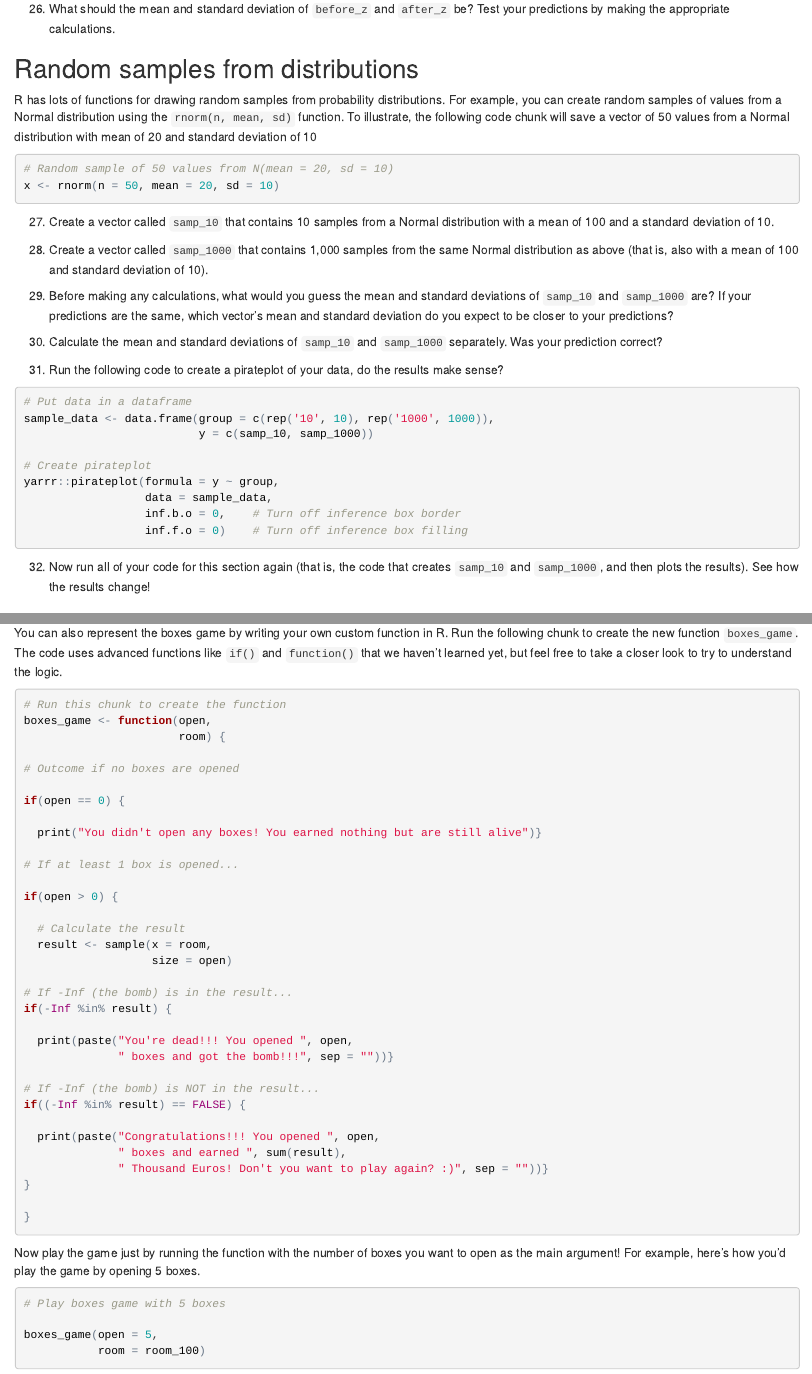
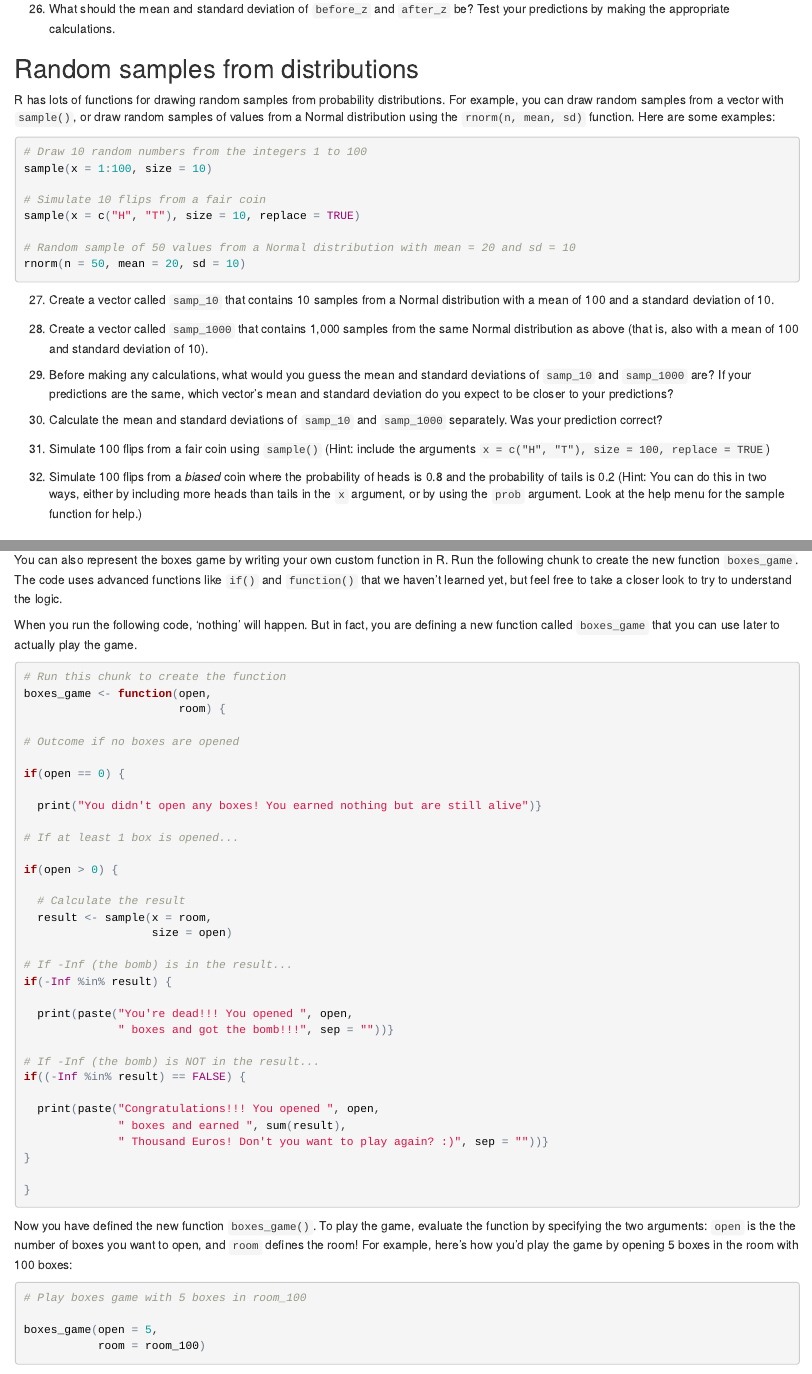
Before and after one commit to anhnguyendepocen/IntroductionR_Course, an R Markdown document (assignments/wpa/wpa_1.Rmd): the page in a window 1100 px wide, from 3940 px down, and a second part further down, joined at a grey line. The pictures show the output file assignments/wpa/wpa_1.html that the author committed with the source, opened offline.

Commit message:
wpa 1 updates

````diff
--- a/assignments/wpa/wpa_1.Rmd
+++ b/assignments/wpa/wpa_1.Rmd
@@ -198,11 +198,16 @@ hist(rnorm(10000, mean = 100, sd = 10),
 
 ```
 
-R has lots of functions for drawing random samples from probability distributions. For example, you can create random samples of values from a Normal distribution using the `rnorm(n, mean, sd)` function. To illustrate, the following code chunk will save a vector of 50 values from a Normal distribution with mean of 20 and standard deviation of 10
+R has lots of functions for drawing random samples from probability distributions. For example, you can draw random samples from a vector with `sample()`, or draw random samples of values from a Normal distribution using the `rnorm(n, mean, sd)` function. Here are some examples:
+```{r, eval = FALSE}
+# Draw 10 random numbers from the integers 1 to 100
+sample(x = 1:100, size = 10)
 
-```{r}
-# Random sample of 50 values from N(mean = 20, sd = 10)
-x <- rnorm(n = 50, mean = 20, sd = 10)
+# Simulate 10 flips from a fair coin
+sample(x = c("H", "T"), size = 10, replace = TRUE)
+
+# Random sample of 50 values from a Normal distribution with mean = 20 and sd = 10
+rnorm(n = 50, mean = 20, sd = 10)
 ```
 
 27. Create a vector called `samp_10` that contains 10 samples from a Normal distribution with a mean of 100 and a standard deviation of 10.
@@ -213,22 +218,9 @@ x <- rnorm(n = 50, mean = 20, sd = 10)
 
 30. Calculate the mean and standard deviations of `samp_10` and `samp_1000` separately. Was your prediction correct?
 
-31. Run the following code to create a pirateplot of your data, do the results make sense?
+31. Simulate 100 flips from a fair coin using `sample()` (Hint: include the arguments `x = c("H", "T"), size = 100, replace = TRUE`)
 
-```{r, eval = FALSE}
-# Put data in a dataframe
-sample_data <- data.frame(group = c(rep('10', 10), rep('1000', 1000)),
-                          y = c(samp_10, samp_1000))
-
-# Create pirateplot
-yarrr::pirateplot(formula = y ~ group,
-                  data = sample_data,
-                  inf.b.o = 0,    # Turn off inference box border
-                  inf.f.o = 0)    # Turn off inference box filling
-
-```
-
-32. Now run all of your code for this section again (that is, the code that creates `samp_10` and `samp_1000`, and then plots the results). See how the results change!
+32. Simulate 100 flips from a *biased* coin where the probability of heads is 0.8 and the probability of tails is 0.2 (Hint: You can do this in two ways, either by including more heads than tails in the `x` argument, or by using the `prob` argument. Look at the help menu for the sample function for help.)
 
 ## Bonus: The Room with 100 Boxes
 
@@ -296,6 +288,8 @@ sum(result)  # Your total winnings!
 
 You can also represent the boxes game by writing your own custom function in R. Run the following chunk to create the new function `boxes_game`. The code uses advanced functions like `if()` and `function()` that we haven't learned yet, but feel free to take a closer look to try to understand the logic.
 
+When you run the following code, 'nothing' will happen. But in fact, you are defining a new function called `boxes_game` that you can use later to actually play the game.
+
 ```{r}
 # Run this chunk to create the function
 boxes_game <- function(open,
@@ -332,10 +326,10 @@ if((-Inf %in% result) == FALSE) {
 }
 ```
 
-Now play the game just by running the function with the number of boxes you want to open as the main argument! For example, here's how you'd play the game by opening 5 boxes.
+Now you have defined the new function `boxes_game()`. To play the game, evaluate the function by specifying the two arguments: `open` is the the number of boxes you want to open, and `room` defines the room! For example, here's how you'd play the game by opening 5 boxes in the room with 100 boxes:
 
 ```{r, eval = FALSE}
-# Play boxes game with 5 boxes
+# Play boxes game with 5 boxes in room_100
 
 boxes_game(open = 5,
            room = room_100)
````
Also changed, not shown: assignments/wpa/wpa_1.html.
